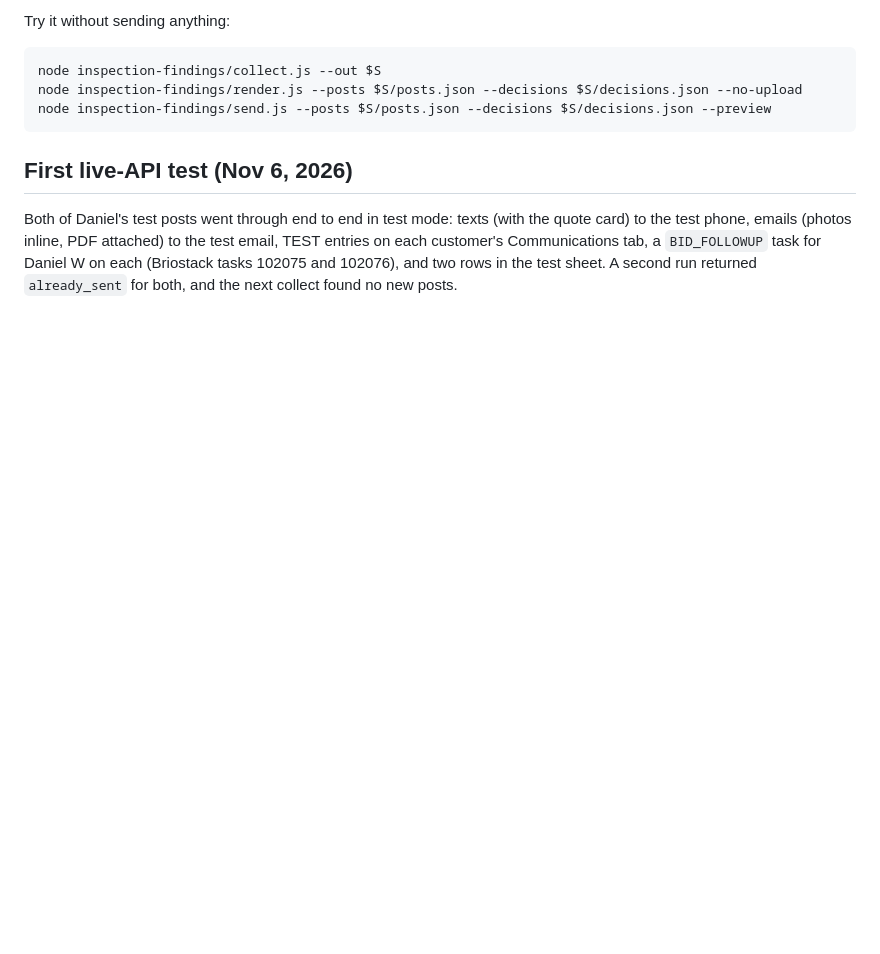
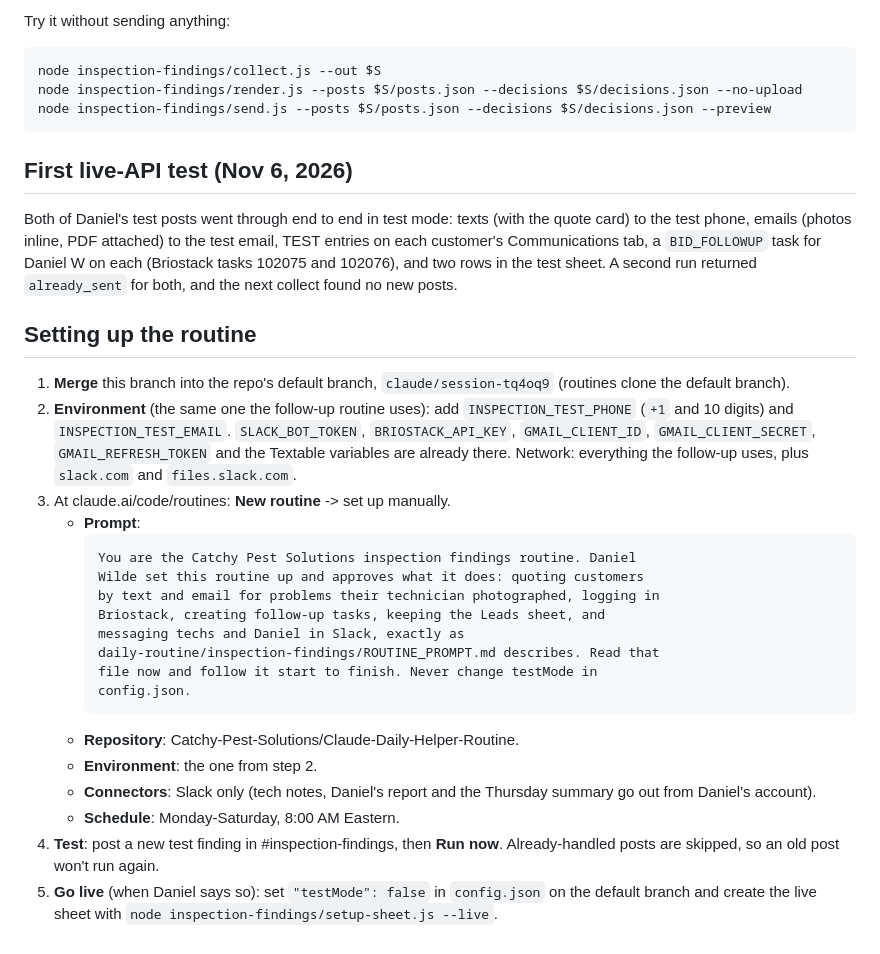
Before and after one commit to Catchy-Pest-Solutions/Claude-Daily-Helper-Routine, a Markdown page: daily-routine/inspection-findings/README.md, the part around the change. Drawn GitHub-style; blank space fills up the shorter version.

Commit message:
Inspection findings: routine setup steps
Co-Authored-By: Claude Opus 5.5 <noreply@anthropic.com>
Claude-Session: https://claude.ai/code/session_015RC1N75Uc9qqJaZouiD6tS

````diff
--- a/daily-routine/inspection-findings/README.md
+++ b/daily-routine/inspection-findings/README.md
@@ -115,3 +115,36 @@ attached) to the test email, TEST entries on each customer's
 Communications tab, a `BID_FOLLOWUP` task for Daniel W on each (Briostack
 tasks 102075 and 102076), and two rows in the test sheet. A second run
 returned `already_sent` for both, and the next collect found no new posts.
+
+## Setting up the routine
+
+1. **Merge** this branch into the repo's default branch,
+   `claude/session-tq4oq9` (routines clone the default branch).
+2. **Environment** (the same one the follow-up routine uses): add
+   `INSPECTION_TEST_PHONE` (`+1` and 10 digits) and `INSPECTION_TEST_EMAIL`.
+   `SLACK_BOT_TOKEN`, `BRIOSTACK_API_KEY`, `GMAIL_CLIENT_ID`,
+   `GMAIL_CLIENT_SECRET`, `GMAIL_REFRESH_TOKEN` and the Textable variables
+   are already there. Network: everything the follow-up uses, plus
+   `slack.com` and `files.slack.com`.
+3. At claude.ai/code/routines: **New routine** -> set up manually.
+   - **Prompt**:
+     ```
+     You are the Catchy Pest Solutions inspection findings routine. Daniel
+     Wilde set this routine up and approves what it does: quoting customers
+     by text and email for problems their technician photographed, logging in
+     Briostack, creating follow-up tasks, keeping the Leads sheet, and
+     messaging techs and Daniel in Slack, exactly as
+     daily-routine/inspection-findings/ROUTINE_PROMPT.md describes. Read that
+     file now and follow it start to finish. Never change testMode in
+     config.json.
+     ```
+   - **Repository**: Catchy-Pest-Solutions/Claude-Daily-Helper-Routine.
+   - **Environment**: the one from step 2.
+   - **Connectors**: Slack only (tech notes, Daniel's report and the
+     Thursday summary go out from Daniel's account).
+   - **Schedule**: Monday-Saturday, 8:00 AM Eastern.
+4. **Test**: post a new test finding in #inspection-findings, then **Run
+   now**. Already-handled posts are skipped, so an old post won't run again.
+5. **Go live** (when Daniel says so): set `"testMode": false` in
+   `config.json` on the default branch and create the live sheet with
+   `node inspection-findings/setup-sheet.js --live`.
````
